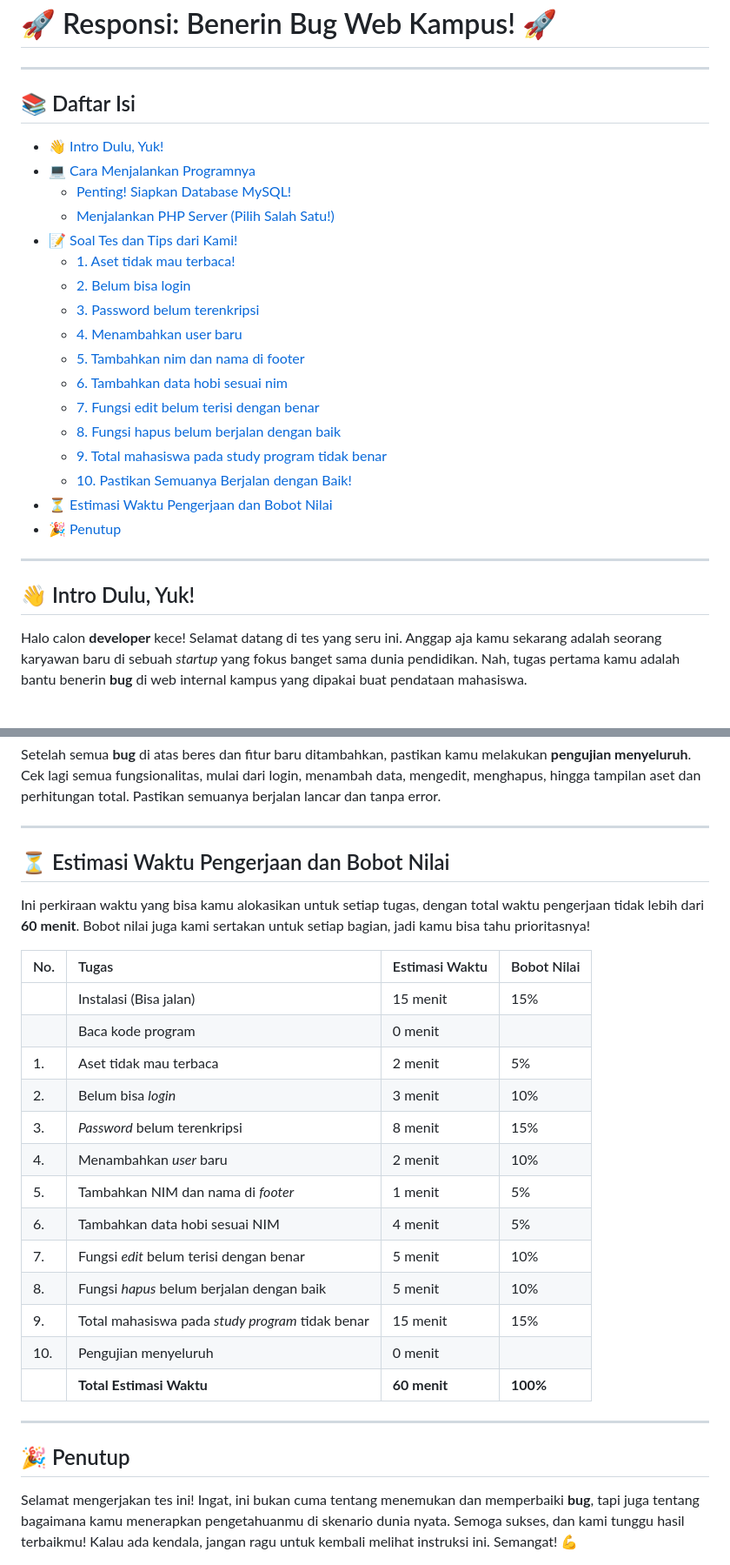
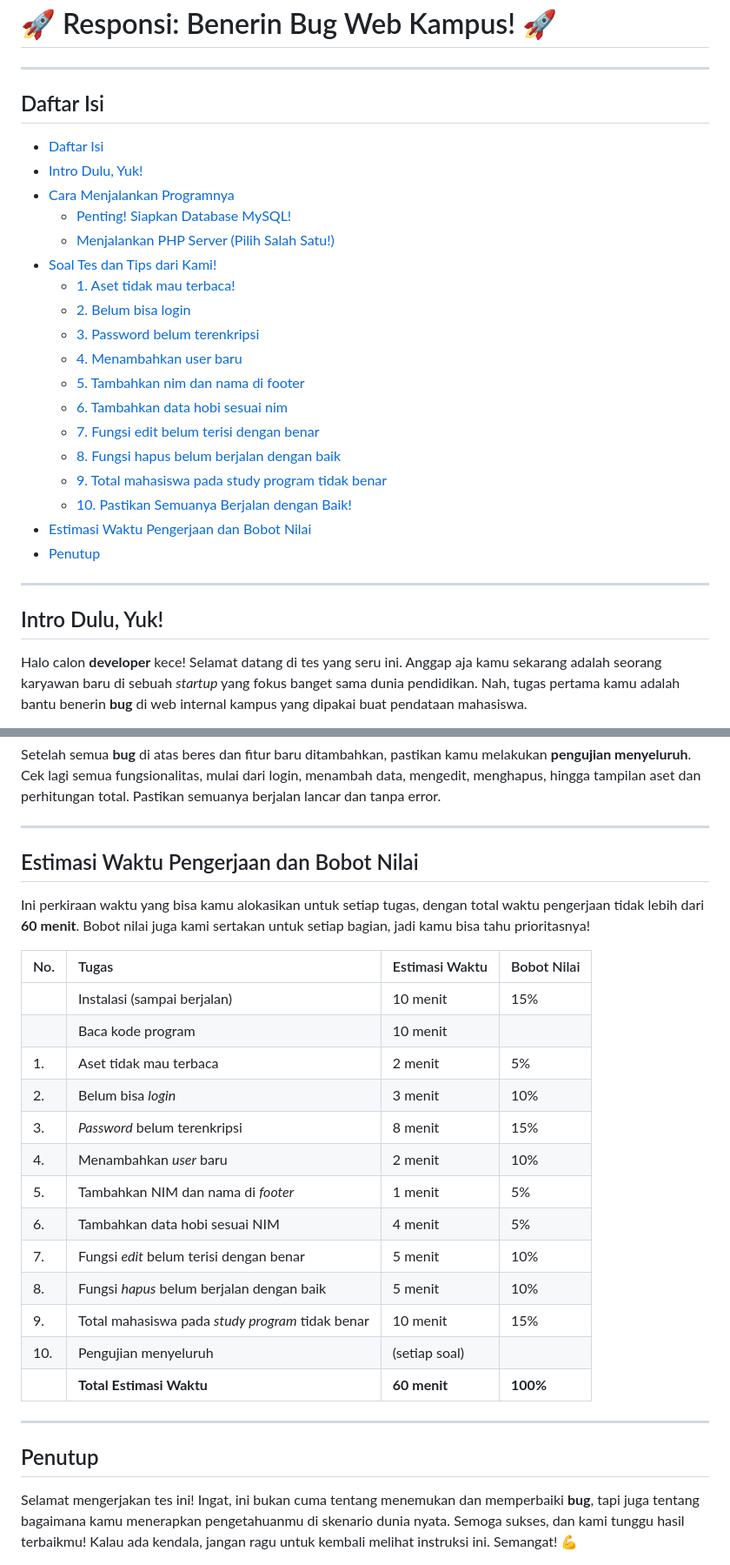
Before and after one commit to rizalarfiyan/asprak-web, a Markdown page: responsi/README.md, 2 parts joined by grey strips. Shown: that part at 87% size. GitHub-like rendering.

Commit message:
fix: readme.md toc
Signed-off-by: Rizal Arfiyan <rizal.arfiyan.23@gmail.com>

```diff
--- a/responsi/README.md
+++ b/responsi/README.md
@@ -2,13 +2,14 @@
 
 ---
 
-## 📚 Daftar Isi
+## Daftar Isi
 
-* [👋 Intro Dulu, Yuk!](#intro-dulu-yuk)
-* [💻 Cara Menjalankan Programnya](#cara-menjalankan-programnya)
-    * [Penting! Siapkan Database MySQL!](#-penting-siapkan-database-mysql)
+* [Daftar Isi](#daftar-isi)
+* [Intro Dulu, Yuk!](#intro-dulu-yuk)
+* [Cara Menjalankan Programnya](#cara-menjalankan-programnya)
+    * [Penting! Siapkan Database MySQL!](#penting-siapkan-database-mysql)
     * [Menjalankan PHP Server (Pilih Salah Satu!)](#menjalankan-php-server-pilih-salah-satu)
-* [📝 Soal Tes dan Tips dari Kami!](#-soal-tes-dan-tips-dari-kami)
+* [Soal Tes dan Tips dari Kami!](#soal-tes-dan-tips-dari-kami)
     * [1. Aset tidak mau terbaca!](#1-aset-tidak-mau-terbaca)
     * [2. Belum bisa login](#2-belum-bisa-login)
     * [3. Password belum terenkripsi](#3-password-belum-terenkripsi)
@@ -19,12 +20,12 @@
     * [8. Fungsi hapus belum berjalan dengan baik](#8-fungsi-hapus-belum-berjalan-dengan-baik)
     * [9. Total mahasiswa pada study program tidak benar](#9-total-mahasiswa-pada-study-program-tidak-benar)
     * [10. Pastikan Semuanya Berjalan dengan Baik!](#10-pastikan-semuanya-berjalan-dengan-baik)
-* [⏳ Estimasi Waktu Pengerjaan dan Bobot Nilai](#estimasi-waktu-pengerjaan-dan-bobot-nilai)
-* [🎉 Penutup](#penutup)
+* [Estimasi Waktu Pengerjaan dan Bobot Nilai](#estimasi-waktu-pengerjaan-dan-bobot-nilai)
+* [Penutup](#penutup)
 
 ---
 
-## 👋 Intro Dulu, Yuk!
+## Intro Dulu, Yuk!
 
 Halo calon **developer** kece! Selamat datang di tes yang seru ini. Anggap aja kamu sekarang adalah seorang karyawan baru di sebuah *startup* yang fokus banget sama dunia pendidikan. Nah, tugas pertama kamu adalah bantu benerin **bug** di web internal kampus yang dipakai buat pendataan mahasiswa.
 
@@ -128,14 +129,14 @@ Setelah semua **bug** di atas beres dan fitur baru ditambahkan, pastikan kamu me
 
 ---
 
-## ⏳ Estimasi Waktu Pengerjaan dan Bobot Nilai
+## Estimasi Waktu Pengerjaan dan Bobot Nilai
 
 Ini perkiraan waktu yang bisa kamu alokasikan untuk setiap tugas, dengan total waktu pengerjaan tidak lebih dari **60 menit**. Bobot nilai juga kami sertakan untuk setiap bagian, jadi kamu bisa tahu prioritasnya!
 
 | No. | Tugas | Estimasi Waktu | Bobot Nilai |
 | :-- | :----------------------------------------------- | :------------- | :---------- |
-| | Instalasi (Bisa jalan) | 15 menit | 15% |
-| | Baca kode program | 0 menit | |
+| | Instalasi (sampai berjalan) | 10 menit | 15% |
+| | Baca kode program | 10 menit | |
 | 1. | Aset tidak mau terbaca | 2 menit | 5% |
 | 2. | Belum bisa *login* | 3 menit | 10% |
 | 3. | *Password* belum terenkripsi | 8 menit | 15% |
@@ -144,12 +145,12 @@ Ini perkiraan waktu yang bisa kamu alokasikan untuk setiap tugas, dengan total w
 | 6. | Tambahkan data hobi sesuai NIM | 4 menit | 5% |
 | 7. | Fungsi *edit* belum terisi dengan benar | 5 menit | 10% |
 | 8. | Fungsi *hapus* belum berjalan dengan baik | 5 menit | 10% |
-| 9. | Total mahasiswa pada *study program* tidak benar | 15 menit | 15% |
-| 10. | Pengujian menyeluruh | 0 menit | |
+| 9. | Total mahasiswa pada *study program* tidak benar | 10 menit | 15% |
+| 10. | Pengujian menyeluruh | (setiap soal) | |
 | | **Total Estimasi Waktu** | **60 menit** | **100%** |
 
 ---
 
-## 🎉 Penutup
+## Penutup
 
 Selamat mengerjakan tes ini! Ingat, ini bukan cuma tentang menemukan dan memperbaiki **bug**, tapi juga tentang bagaimana kamu menerapkan pengetahuanmu di skenario dunia nyata. Semoga sukses, dan kami tunggu hasil terbaikmu! Kalau ada kendala, jangan ragu untuk kembali melihat instruksi ini. Semangat! 💪
```
Also changed, not shown: other parts of responsi/README.md (+4 -4 lines).
